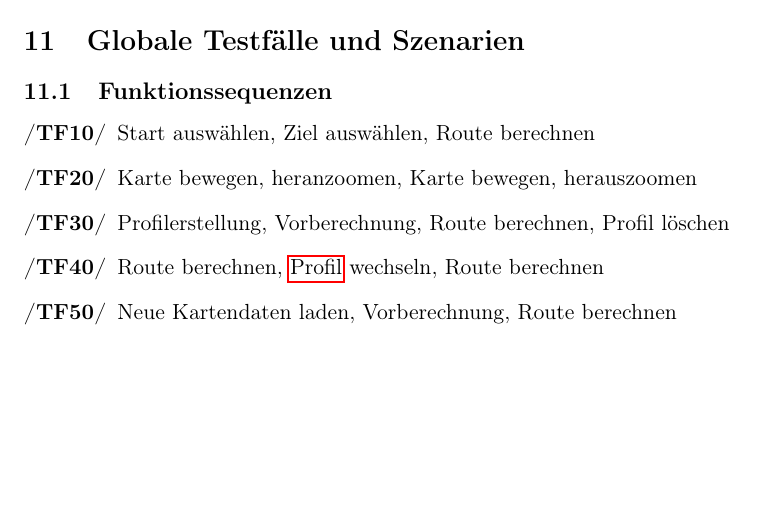
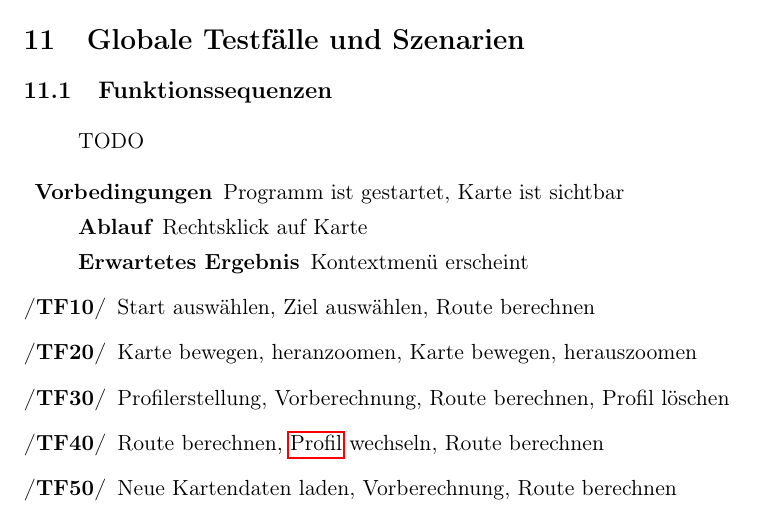
Before and after one commit to routeKIT/routeKIT, a LaTeX document (pflichtenheft/dokument.tex): part of page 8 of 9, cut so that both start at the same text, the shorter picture padded with empty space. Compiled offline with pdfLaTeX.

Commit message:
Pflichtenheft: Add \testfall command
Aussehen kann sich noch ändern

```diff
--- a/pflichtenheft/dokument.tex
+++ b/pflichtenheft/dokument.tex
@@ -69,6 +69,14 @@
 
 % usage: \oitem{F40} -> item /F40/ with label F40
 \newcommand{\oitem}[1]{\item[\namedlabel{#1}{/#1/}]}
+
+\newcommand{\testfall}[3]{
+  \begin{description}
+    \item[Vorbedingungen] #1
+    \item[Ablauf] #2
+    \item[Erwartetes Ergebnis] #3
+  \end{description}
+}
 
 % Betreuer: Rand reduzieren.
 % Betreuer: Wichtig, viel Kriterien, GUI, Testfälle
@@ -303,6 +311,11 @@ Für eine bestimmte OSM-Datei wie in \ref{D50} und ein bestimmten Typ des Fahrze
   description={Enthält für die Routenplanung relevante Informationen, z.B. die Höhe und das Gewicht des Fahrzeugs}
 }
 \begin{description}
+TODO
+\item\testfall
+    {Programm ist gestartet, Karte ist sichtbar}
+    {Rechtsklick auf Karte}
+    {Kontextmenü erscheint}
 \oitem{TF10}
 Start auswählen, Ziel auswählen, Route berechnen
 \oitem{TF20}
```
